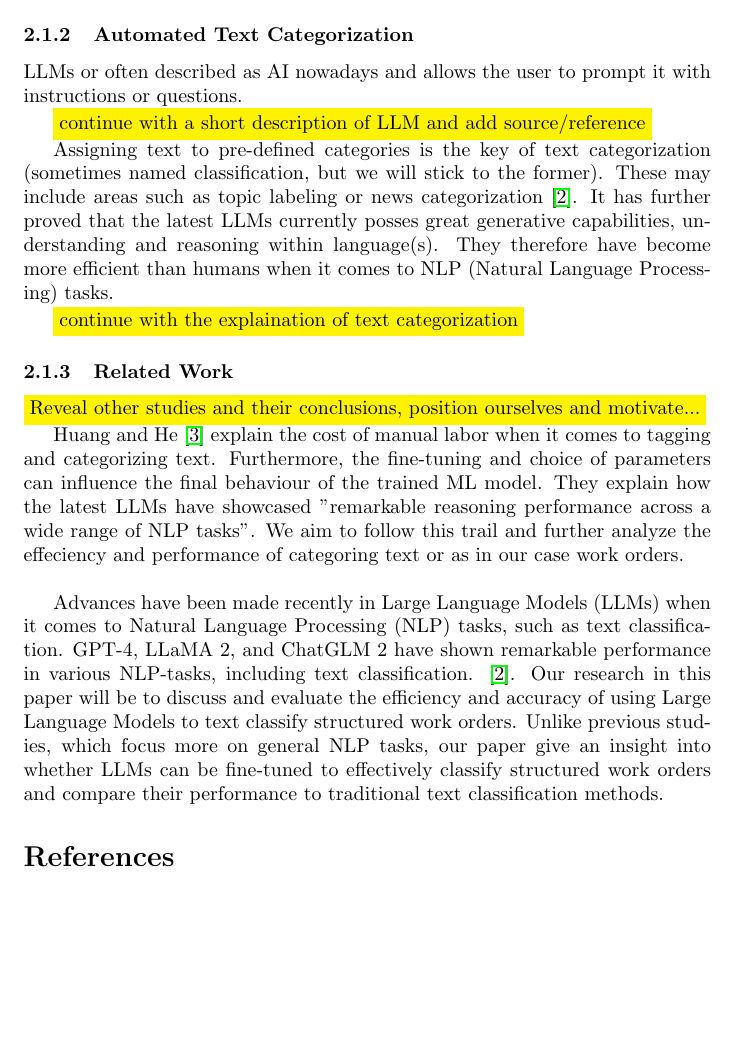
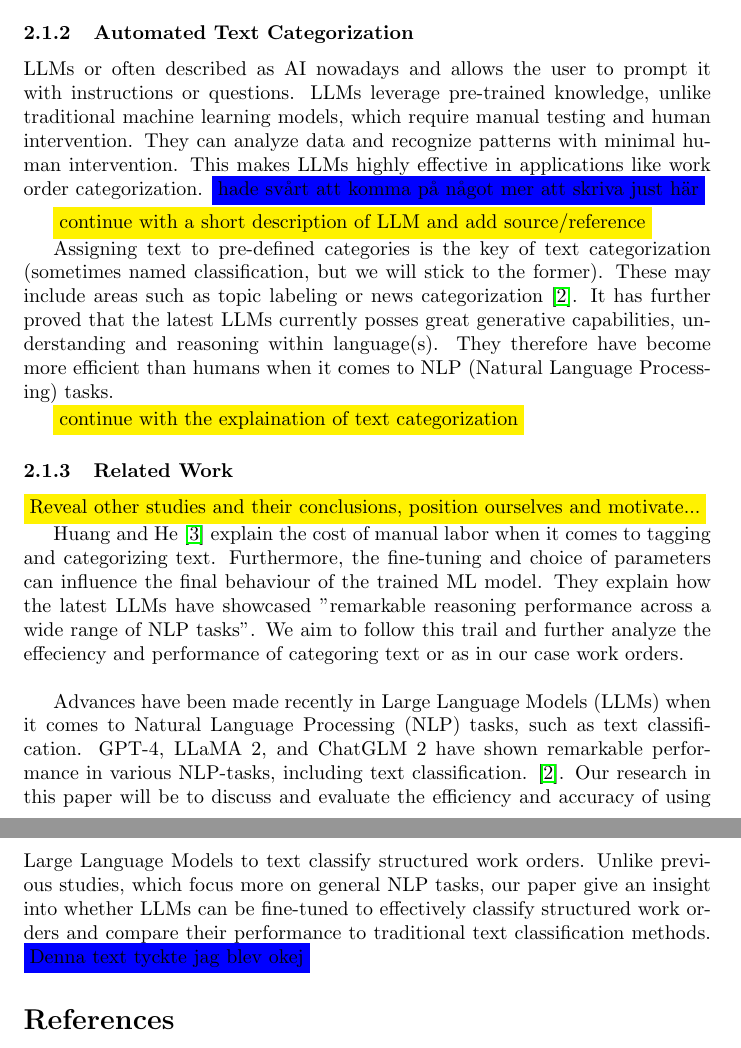
Before and after one commit to samme90s/thesis, a LaTeX document (src/spp.tex): part of page 3 of 4 before the commit and two parts of pages 3 and 4 of 4 after it, the two joined at a grey line, cut so that both start at the same text, the shorter picture padded with empty space. Compiled offline with pdfLaTeX.

Commit message:
Add some text in subsection work order

```diff
--- a/src/spp.tex
+++ b/src/spp.tex
@@ -137,3 +144,8 @@ LLMs or often described as AI nowadays and allows the user to prompt it with ins
+LLMs leverage pre-trained knowledge, unlike traditional machine learning models, which require
+manual testing and human intervention. They can analyze data and recognize patterns with minimal
+human intervention. This makes LLMs highly effective in applications like work order categorization.
+\colorbox{blue}{hade svårt att komma på något mer att skriva just här}
+
 
 \colorbox{yellow}{continue with a short description of LLM and add source/reference}
 
@@ -185,7 +197,7 @@ Our research in this paper will be to discuss and evaluate the efficiency and ac
 to text classify structured work orders. Unlike previous studies, which focus more on general NLP tasks,
 our paper give an insight into whether LLMs can be fine-tuned to effectively classify structured work orders and compare their
 performance to traditional text classification methods.
-
+\colorbox{blue}{Denna text tyckte jag blev okej}
 
 \bibliographystyle{IEEEtran}
 \bibliography{references}
```
Also changed, not shown: src/spp.tex (9 more changed lines).
